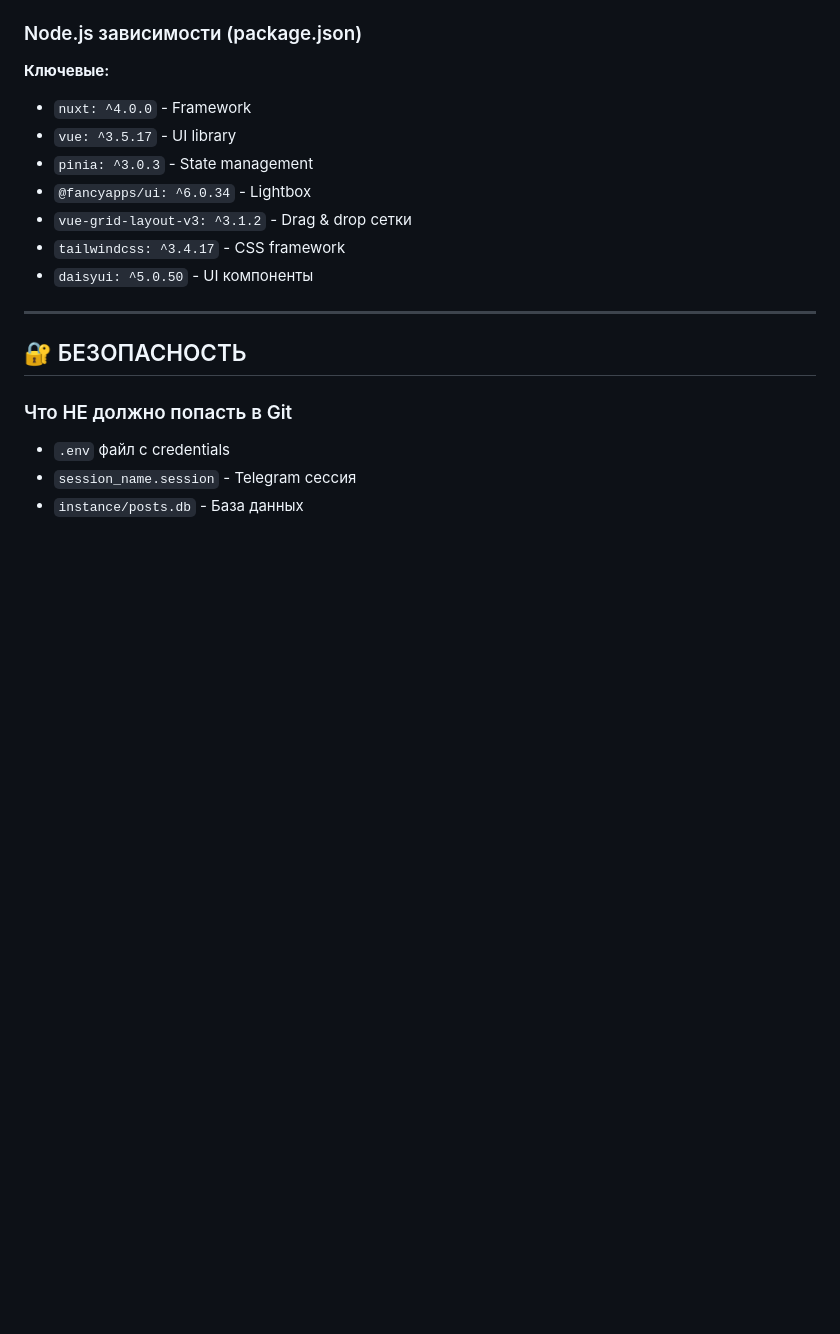
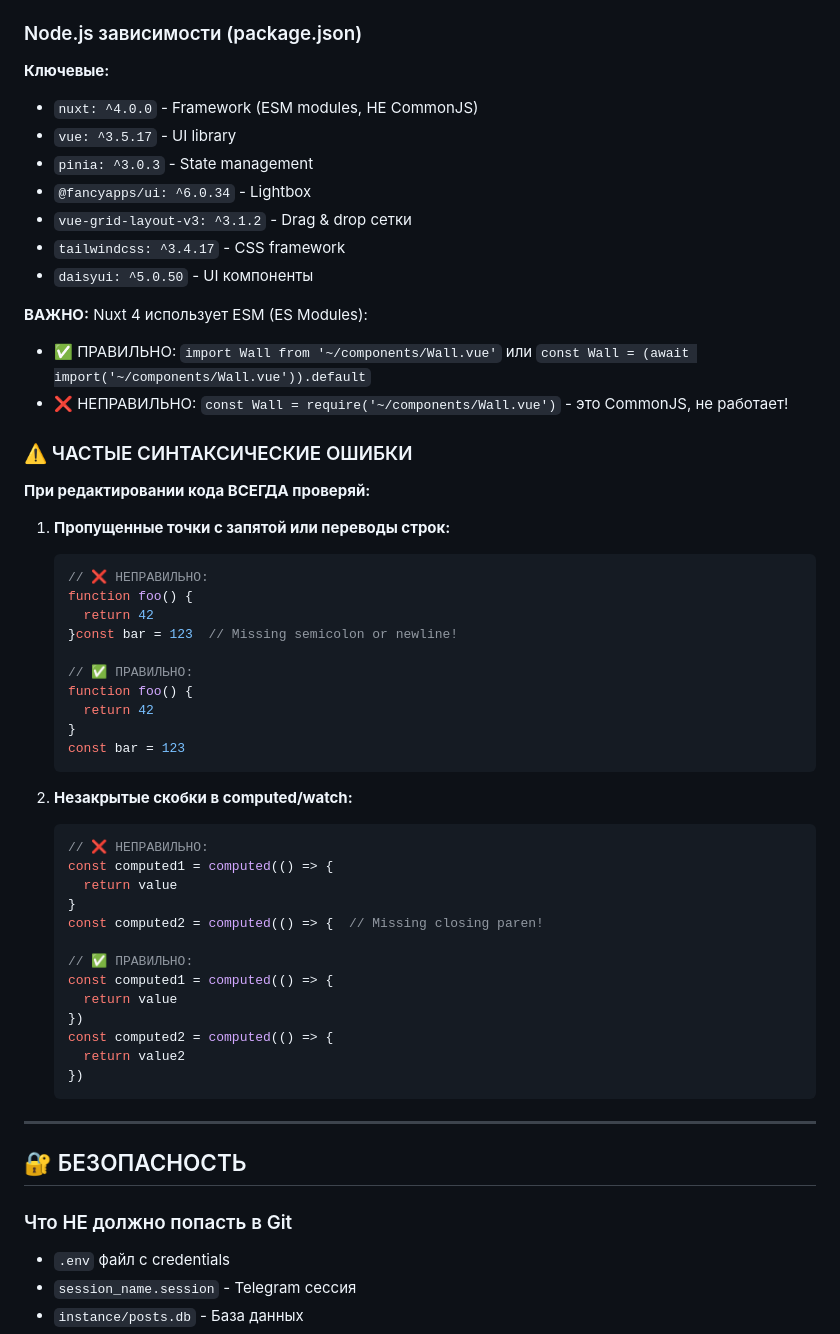
Before and after one commit to Ad-Ok/tg-offliner, a Markdown page: .github/copilot-instructions.md, the part around the change. Rendered like a GitHub page; blank space fills up the shorter version.

Commit message:
update instructions

````diff
--- a/.github/copilot-instructions.md
+++ b/.github/copilot-instructions.md
@@ -983,7 +983,7 @@ npm run build
 ### Node.js зависимости (package.json)
 
 **Ключевые:**
-- `nuxt: ^4.0.0` - Framework
+- `nuxt: ^4.0.0` - Framework (ESM modules, НЕ CommonJS)
 - `vue: ^3.5.17` - UI library
 - `pinia: ^3.0.3` - State management
 - `@fancyapps/ui: ^6.0.34` - Lightbox
@@ -991,6 +991,44 @@ npm run build
 - `tailwindcss: ^3.4.17` - CSS framework
 - `daisyui: ^5.0.50` - UI компоненты
 
+**ВАЖНО:** Nuxt 4 использует ESM (ES Modules):
+- ✅ ПРАВИЛЬНО: `import Wall from '~/components/Wall.vue'` или `const Wall = (await import('~/components/Wall.vue')).default`
+- ❌ НЕПРАВИЛЬНО: `const Wall = require('~/components/Wall.vue')` - это CommonJS, не работает!
+
+### ⚠️ ЧАСТЫЕ СИНТАКСИЧЕСКИЕ ОШИБКИ
+
+**При редактировании кода ВСЕГДА проверяй:**
+
+1. **Пропущенные точки с запятой или переводы строк:**
+   ```javascript
+   // ❌ НЕПРАВИЛЬНО:
+   function foo() {
+     return 42
+   }const bar = 123  // Missing semicolon or newline!
+
+   // ✅ ПРАВИЛЬНО:
+   function foo() {
+     return 42
+   }
+   const bar = 123
+   ```
+
+2. **Незакрытые скобки в computed/watch:**
+   ```javascript
+   // ❌ НЕПРАВИЛЬНО:
+   const computed1 = computed(() => {
+     return value
+   }
+   const computed2 = computed(() => {  // Missing closing paren!
+
+   // ✅ ПРАВИЛЬНО:
+   const computed1 = computed(() => {
+     return value
+   })
+   const computed2 = computed(() => {
+     return value2
+   })
+   ```
 ---
 
 ## 🔐 БЕЗОПАСНОСТЬ
````
